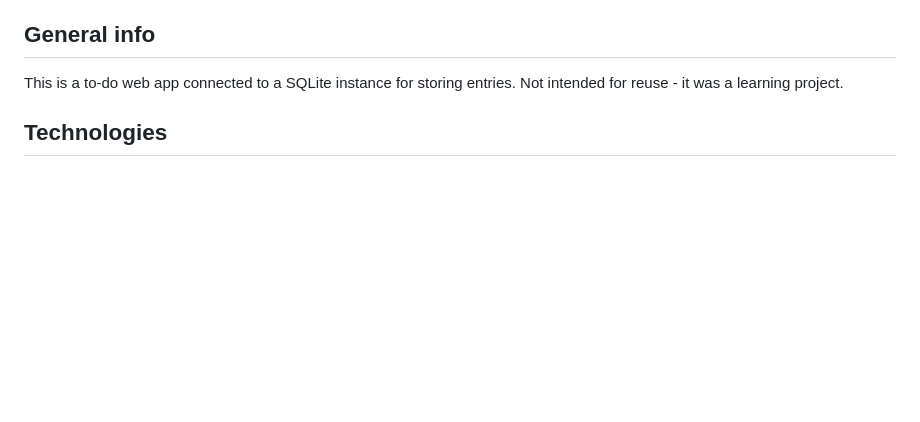
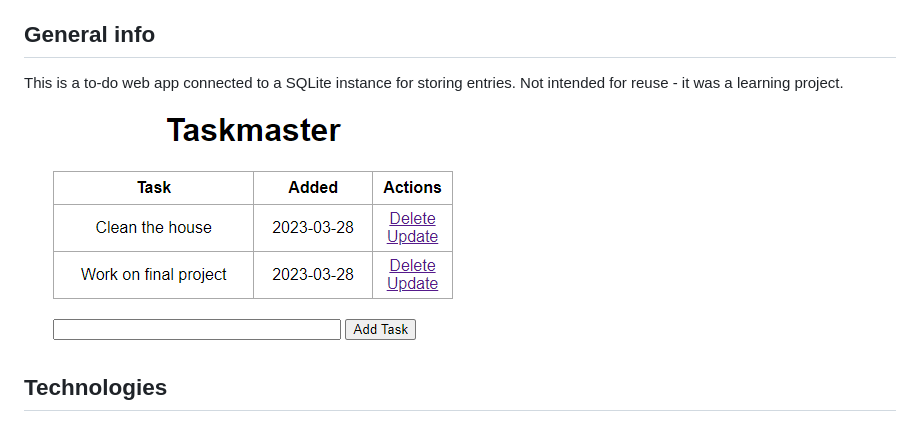
Before and after one commit to chrysippa/flask_intro, a Markdown page: README.md, the part around the change. Rendered like a GitHub page; pictures changed too: screenshot.png (added); blank space fills up the shorter version.

```diff
--- a/README.md
+++ b/README.md
@@ -3,6 +3,8 @@ A basic app that helped me learn Flask and Python virtual environments.
 
 ## General info
 This is a to-do web app connected to a SQLite instance for storing entries. Not intended for reuse - it was a learning project.
+
+![screenshot of app](./screenshot.png)
 
 ## Technologies
 * Python
```
Also changed, not shown: 1 other file.
